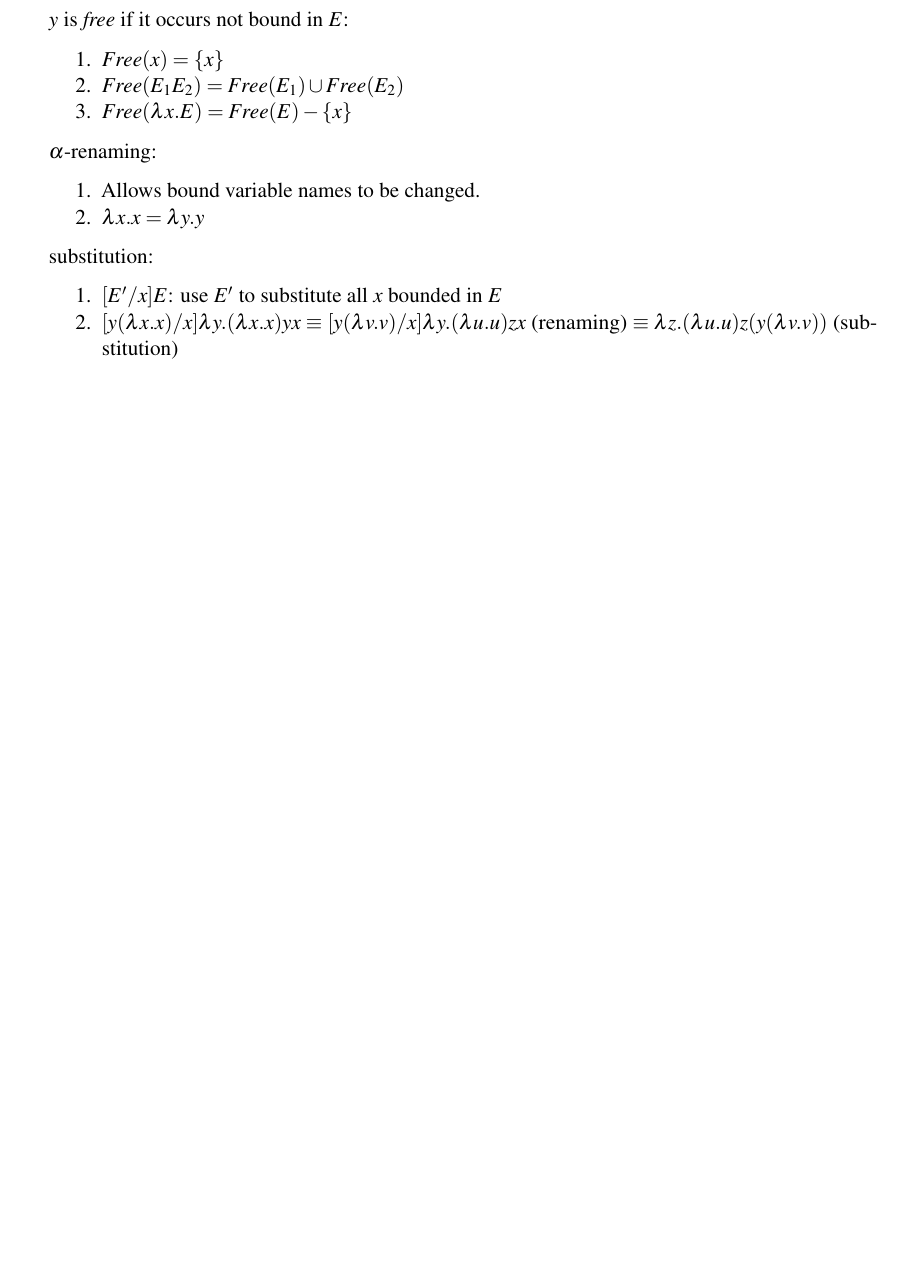
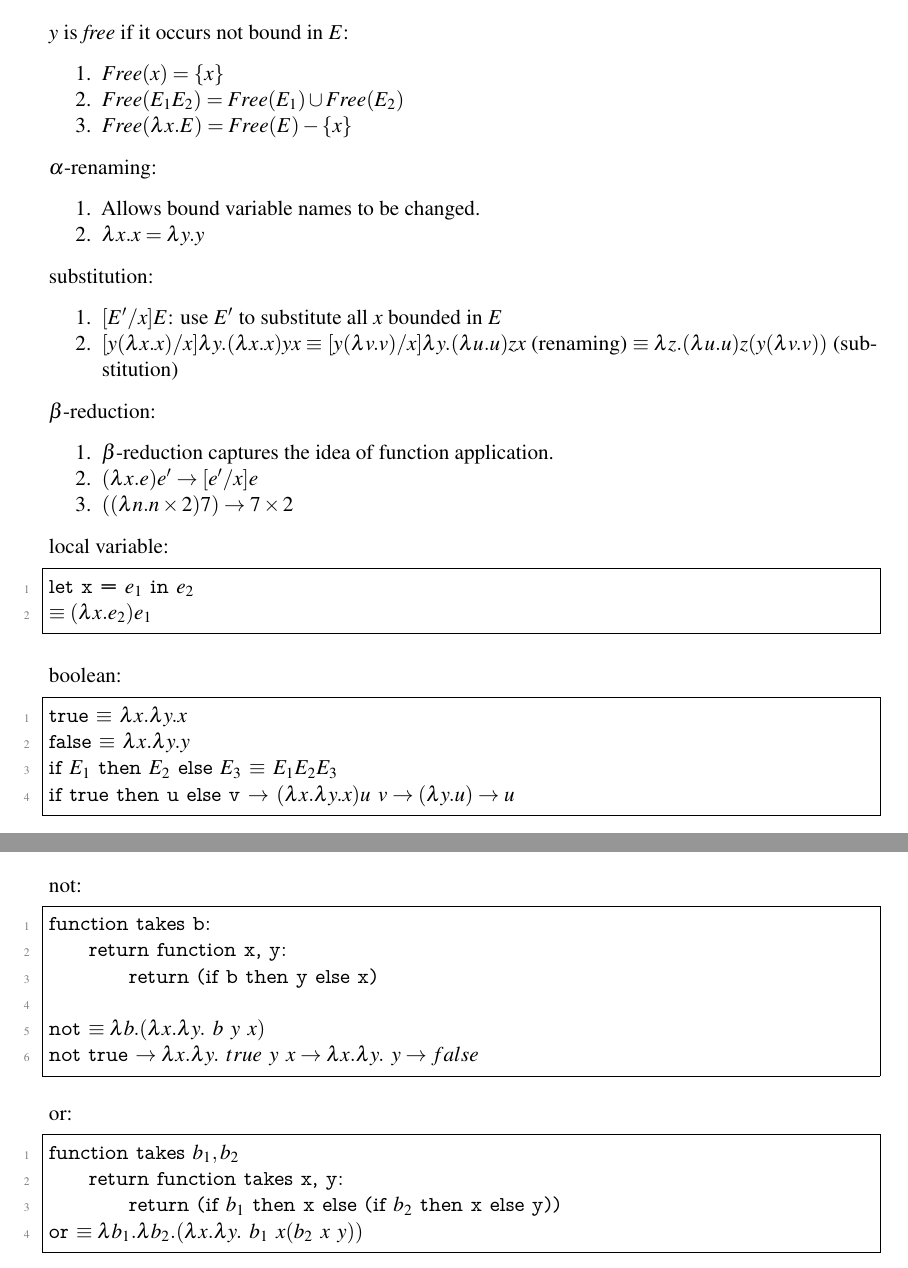
Before and after one commit to sai-bi/DailyNotes, a LaTeX book (tex/dailynotes.tex, which reads tex/mar.tex): part of page 14 of 14 before the commit and two parts of pages 14 and 15 of 15 after it, the two joined at a grey line, cut so that both start at the same text, the shorter picture padded with empty space. Compiled offline with pdfLaTeX.

Commit message:
add: 3-15-2016

```diff
--- a/tex/mar.tex
+++ b/tex/mar.tex
@@ -412,3 +412,46 @@ substitution:
            $[y (\lambda v. v)/x] \lambda y. (\lambda u. u) z x $ (renaming)
            $\equiv \lambda z. (\lambda u. u) z (y (\lambda v. v))$ (substitution)
 \end{enumerate}
+
+$\beta$-reduction:
+\begin{enumerate}
+    \item $\beta$-reduction captures the idea of function application.
+    \item $(\lambda x. e) e' \rightarrow [e'/x]e$
+    \item $((\lambda n. n\times2) 7) \rightarrow 7\times 2$
+\end{enumerate}
+
+local variable:
+\begin{lstlisting}[
+style=liststy,]
+let x = $e_1$ in $e_2$
+$\equiv (\lambda x. e_2) e_1$
+\end{lstlisting}
+
+boolean:
+\begin{lstlisting}[
+style=liststy,]
+true $\equiv$ $\lambda x. \lambda y. x$
+false $\equiv$ $\lambda x. \lambda y. y$
+if $E_1$ then $E_2$ else $E_3$ $\equiv$ $E_1 E_2 E_3$
+if true then u else v $\rightarrow$ $(\lambda x. \lambda y. x) u\ v  \rightarrow (\lambda  y. u) \rightarrow u$
+\end{lstlisting}
+
+not:
+\begin{lstlisting}[
+style=liststy,]
+function takes b:
+    return function x, y:
+        return (if b then y else x)
+
+not $\equiv \lambda b. (\lambda x. \lambda y. \  b\ y\ x)$
+not true $\rightarrow \lambda x. \lambda y. \ true \ y \ x \rightarrow \lambda x. \lambda y. \ y \rightarrow false$
+\end{lstlisting}
+
+or:
+\begin{lstlisting}[
+style=liststy,]
+function takes $b_1, b_2$
+    return function takes x, y:
+        return (if $b_1$ then x else (if $b_2$ then x else y))
+or $\equiv \lambda b_1 . \lambda b_2 . (\lambda x. \lambda y.\ b_1\ x (b_2 \ x \ y))$
+\end{lstlisting}
```
